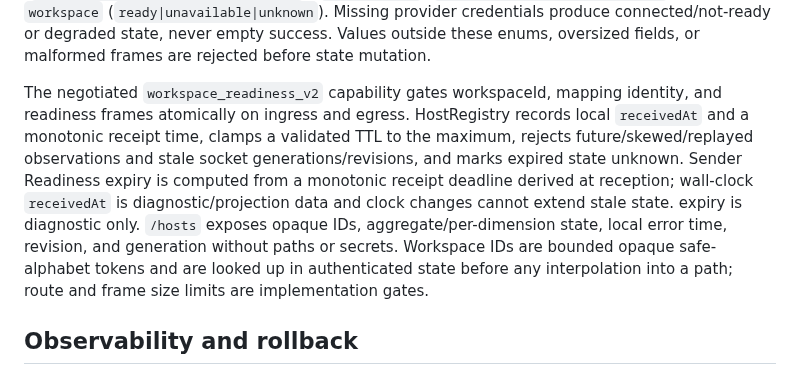
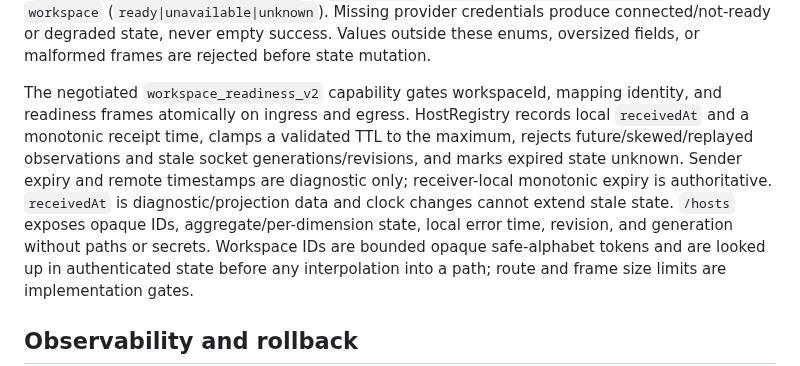
Before and after one commit to kogangdon/gjc-remote, a Markdown page: docs/daemon-workspace-container.md, the part around the change. Rendered like a GitHub page.

Commit message:
docs: tighten workspace contract wording

```diff
--- a/docs/daemon-workspace-container.md
+++ b/docs/daemon-workspace-container.md
@@ -128,11 +128,11 @@ these enums, oversized fields, or malformed frames are rejected before state mut
 The negotiated `workspace_readiness_v2` capability gates workspaceId, mapping identity, and
 readiness frames atomically on ingress and egress. HostRegistry records local `receivedAt` and a
 monotonic receipt time, clamps a validated TTL to the maximum, rejects future/skewed/replayed
-observations and stale socket generations/revisions, and marks expired state unknown. Sender
-Readiness expiry is computed from a monotonic receipt deadline derived at reception; wall-clock
-`receivedAt` is diagnostic/projection data and clock changes cannot extend stale state.
-expiry is diagnostic only. `/hosts` exposes opaque IDs, aggregate/per-dimension state, local
-error time, revision, and generation without paths or secrets.
+observations and stale socket generations/revisions, and marks expired state unknown. Sender expiry
+and remote timestamps are diagnostic only; receiver-local monotonic expiry is authoritative.
+`receivedAt` is diagnostic/projection data and clock changes cannot extend stale state. `/hosts`
+exposes opaque IDs, aggregate/per-dimension state, local error time, revision, and generation
+without paths or secrets.
 Workspace IDs are bounded opaque safe-alphabet tokens and are looked up in authenticated state
 before any interpolation into a path; route and frame size limits are implementation gates.
 
```
Also changed, not shown: docs/daemon-workspace-verification.md (+0 -1 lines), docs/protocol-v2-workspace-readiness.md (+1 -1 lines).
